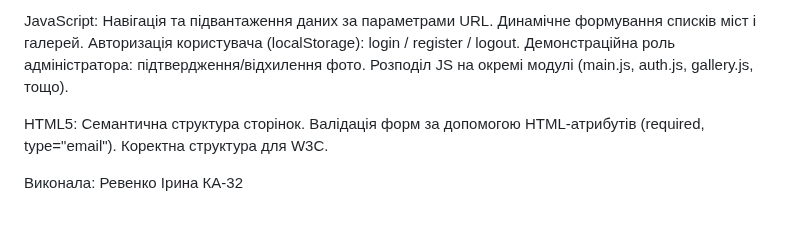
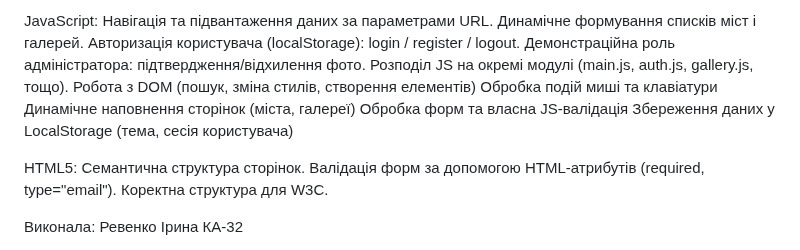
Before and after one commit to revenkoirina733-blip/TravelPeek, a Markdown page: README.md, the part around the change. GitHub-like rendering; blank space fills up the shorter version.

Commit message:
Update README with new features and functionalities
Added new features related to DOM manipulation, event handling, and form validation.

```diff
--- a/README.md
+++ b/README.md
@@ -47,6 +47,11 @@ JavaScript:
 Aвторизація користувача (localStorage): login / register / logout.
 Демонстраційна роль адміністратора: підтвердження/відхилення фото.
 Розподіл JS на окремі модулі (main.js, auth.js, gallery.js, тощо).
+Робота з DOM (пошук, зміна стилів, створення елементів)
+Обробка подій миші та клавіатури
+Динамічне наповнення сторінок (міста, галереї)
+Обробка форм та власна JS-валідація
+Збереження даних у LocalStorage (тема, сесія користувача)
 
 HTML5:
 Семантична структура сторінок.
```
